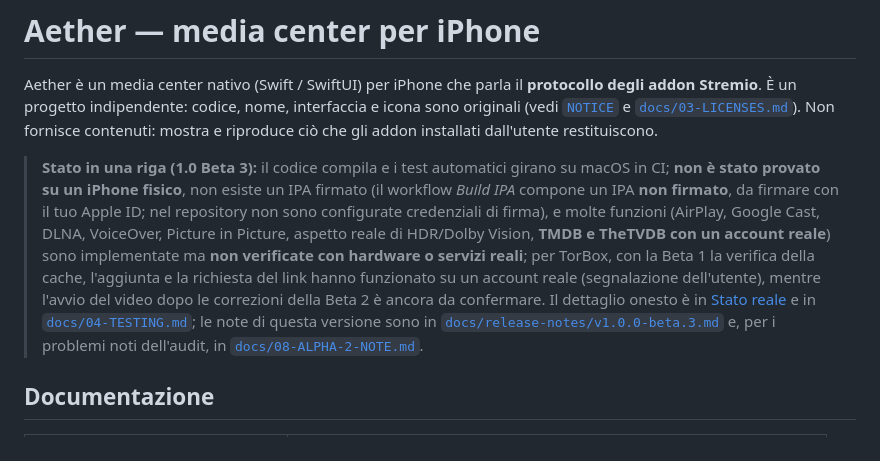
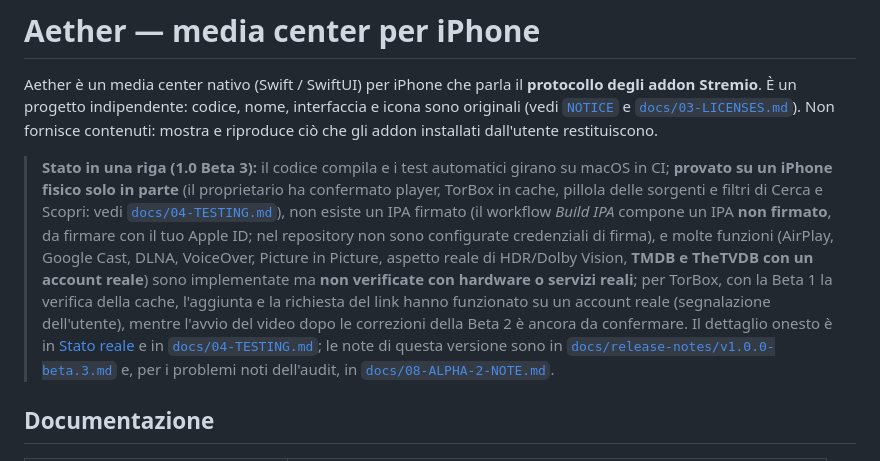
Before and after one commit to LilCCash/Aether-Media-Hub, a Markdown page: README.md, the part around the change. Drawn GitHub-style.

```diff
--- a/README.md
+++ b/README.md
@@ -4,7 +4,7 @@ Aether è un media center nativo (Swift / SwiftUI) per iPhone che parla il **pro
 È un progetto indipendente: codice, nome, interfaccia e icona sono originali (vedi [`NOTICE`](NOTICE) e [`docs/03-LICENSES.md`](docs/03-LICENSES.md)).
 Non fornisce contenuti: mostra e riproduce ciò che gli addon installati dall'utente restituiscono.
 
-> **Stato in una riga (1.0 Beta 3):** il codice compila e i test automatici girano su macOS in CI; **non è stato provato su un iPhone fisico**, non esiste un IPA firmato (il workflow *Build IPA* compone un IPA **non firmato**, da firmare con il tuo Apple ID; nel repository non sono configurate credenziali di firma), e molte funzioni (AirPlay, Google Cast, DLNA, VoiceOver, Picture in Picture, aspetto reale di HDR/Dolby Vision, **TMDB e TheTVDB con un account reale**) sono implementate ma **non verificate con hardware o servizi reali**; per TorBox, con la Beta 1 la verifica della cache, l'aggiunta e la richiesta del link hanno funzionato su un account reale (segnalazione dell'utente), mentre l'avvio del video dopo le correzioni della Beta 2 è ancora da confermare. Il dettaglio onesto è in [Stato reale](#stato-reale) e in [`docs/04-TESTING.md`](docs/04-TESTING.md); le note di questa versione sono in [`docs/release-notes/v1.0.0-beta.3.md`](docs/release-notes/v1.0.0-beta.3.md) e, per i problemi noti dell'audit, in [`docs/08-ALPHA-2-NOTE.md`](docs/08-ALPHA-2-NOTE.md).
+> **Stato in una riga (1.0 Beta 3):** il codice compila e i test automatici girano su macOS in CI; **provato su un iPhone fisico solo in parte** (il proprietario ha confermato player, TorBox in cache, pillola delle sorgenti e filtri di Cerca e Scopri: vedi [`docs/04-TESTING.md`](docs/04-TESTING.md)), non esiste un IPA firmato (il workflow *Build IPA* compone un IPA **non firmato**, da firmare con il tuo Apple ID; nel repository non sono configurate credenziali di firma), e molte funzioni (AirPlay, Google Cast, DLNA, VoiceOver, Picture in Picture, aspetto reale di HDR/Dolby Vision, **TMDB e TheTVDB con un account reale**) sono implementate ma **non verificate con hardware o servizi reali**; per TorBox, con la Beta 1 la verifica della cache, l'aggiunta e la richiesta del link hanno funzionato su un account reale (segnalazione dell'utente), mentre l'avvio del video dopo le correzioni della Beta 2 è ancora da confermare. Il dettaglio onesto è in [Stato reale](#stato-reale) e in [`docs/04-TESTING.md`](docs/04-TESTING.md); le note di questa versione sono in [`docs/release-notes/v1.0.0-beta.3.md`](docs/release-notes/v1.0.0-beta.3.md) e, per i problemi noti dell'audit, in [`docs/08-ALPHA-2-NOTE.md`](docs/08-ALPHA-2-NOTE.md).
 
 ## Documentazione
 
```
Also changed, not shown: docs/04-TESTING.md (+10 -0 lines).
